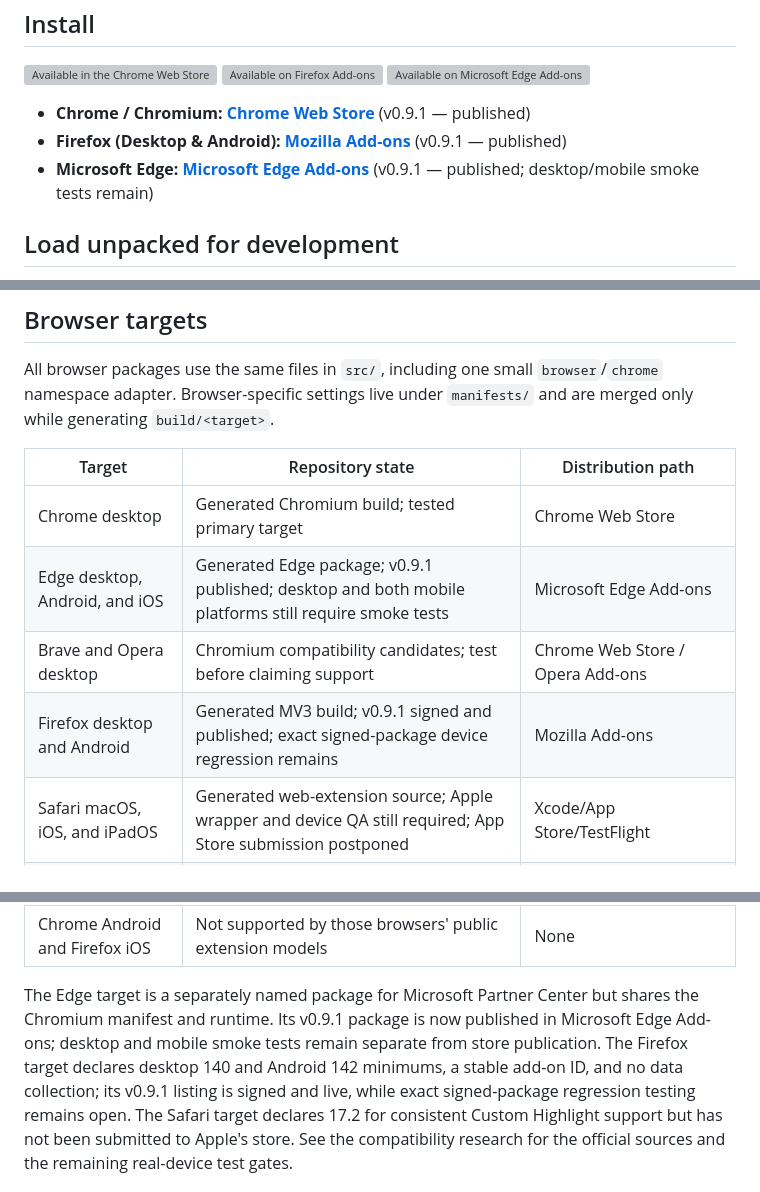
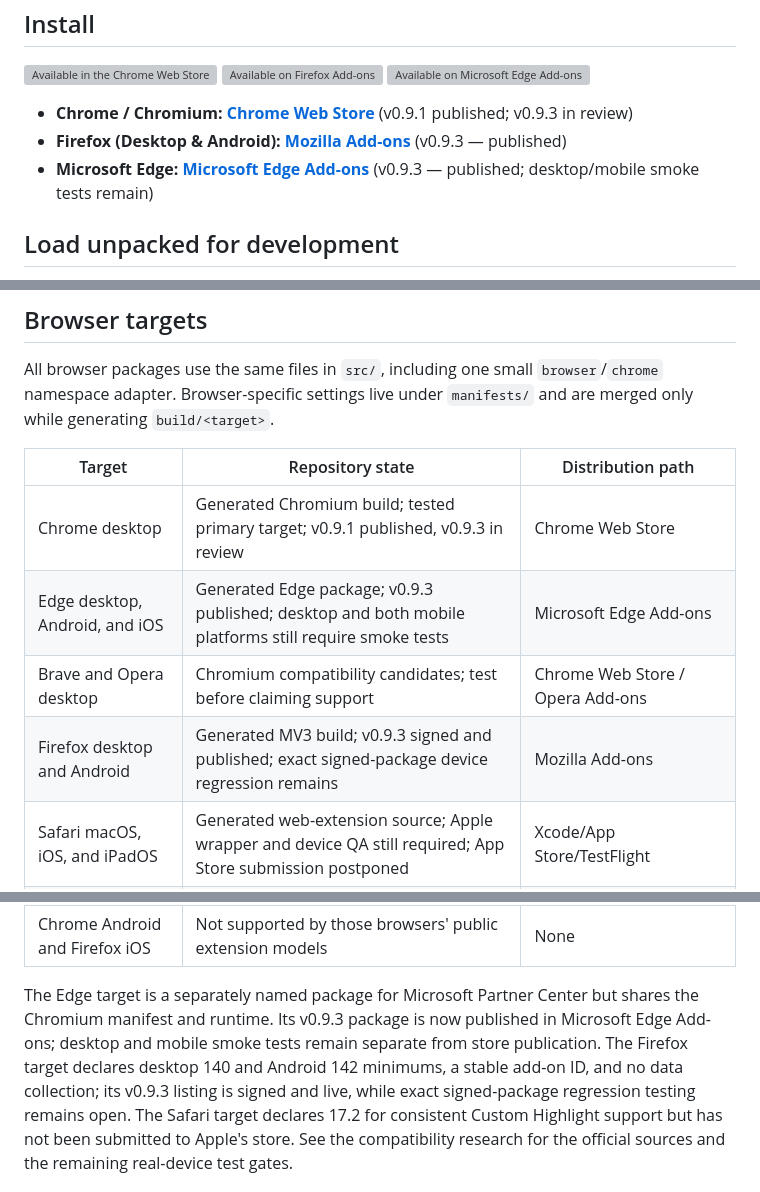
Before and after one commit to vokativ/prepisi, a Markdown page: README.md, 3 parts joined by grey strips. GitHub-like rendering; grey boxes are pictures that could not be loaded.

Commit message:
docs: record v0.9.3 Chrome Web Store submission and live Edge/Firefox store parity

```diff
--- a/README.md
+++ b/README.md
@@ -71,9 +71,9 @@ forking the conversion rules or vocabulary.
   </a>
 </p>
 
-- **Chrome / Chromium:** [**Chrome Web Store**](https://chromewebstore.google.com/detail/prepi%C5%A1i/lgcbhfgbbjdhglmomlgkbeikcngjhikb) (v0.9.1 — published)
-- **Firefox (Desktop & Android):** [**Mozilla Add-ons**](https://addons.mozilla.org/firefox/addon/prepisi-converter/) (v0.9.1 — published)
-- **Microsoft Edge:** [**Microsoft Edge Add-ons**](https://microsoftedge.microsoft.com/addons/detail/prepi%C5%A1i/idgdmkmmdemdhdkenlodijkljpbckool) (v0.9.1 — published; desktop/mobile smoke tests remain)
+- **Chrome / Chromium:** [**Chrome Web Store**](https://chromewebstore.google.com/detail/prepi%C5%A1i/lgcbhfgbbjdhglmomlgkbeikcngjhikb) (v0.9.1 published; v0.9.3 in review)
+- **Firefox (Desktop & Android):** [**Mozilla Add-ons**](https://addons.mozilla.org/firefox/addon/prepisi-converter/) (v0.9.3 — published)
+- **Microsoft Edge:** [**Microsoft Edge Add-ons**](https://microsoftedge.microsoft.com/addons/detail/prepi%C5%A1i/idgdmkmmdemdhdkenlodijkljpbckool) (v0.9.3 — published; desktop/mobile smoke tests remain)
 
 ## Load unpacked for development
 
@@ -323,10 +323,10 @@ All browser packages use the same files in `src/`, including one small
 
 | Target | Repository state | Distribution path |
 |---|---|---|
-| Chrome desktop | Generated Chromium build; tested primary target | Chrome Web Store |
-| Edge desktop, Android, and iOS | Generated Edge package; v0.9.1 published; desktop and both mobile platforms still require smoke tests | Microsoft Edge Add-ons |
+| Chrome desktop | Generated Chromium build; tested primary target; v0.9.1 published, v0.9.3 in review | Chrome Web Store |
+| Edge desktop, Android, and iOS | Generated Edge package; v0.9.3 published; desktop and both mobile platforms still require smoke tests | Microsoft Edge Add-ons |
 | Brave and Opera desktop | Chromium compatibility candidates; test before claiming support | Chrome Web Store / Opera Add-ons |
-| Firefox desktop and Android | Generated MV3 build; v0.9.1 signed and published; exact signed-package device regression remains | Mozilla Add-ons |
+| Firefox desktop and Android | Generated MV3 build; v0.9.3 signed and published; exact signed-package device regression remains | Mozilla Add-ons |
 | Safari macOS, iOS, and iPadOS | Generated web-extension source; Apple wrapper and device QA still required; App Store submission postponed | Xcode/App Store/TestFlight |
 | Yandex Android | Exploratory Chromium-mobile target after a published Chrome build | Chrome/Opera catalog or developer loading |
 | Orion iOS/iPadOS | Exploratory manual Safari-extension compatibility test, not a release target | User-installed compatible extension |
@@ -334,10 +334,10 @@ All browser packages use the same files in `src/`, including one small
 | Chrome Android and Firefox iOS | Not supported by those browsers' public extension models | None |
 
 The Edge target is a separately named package for Microsoft Partner Center but
-shares the Chromium manifest and runtime. Its v0.9.1 package is now published
+shares the Chromium manifest and runtime. Its v0.9.3 package is now published
 in Microsoft Edge Add-ons; desktop and mobile smoke tests remain separate from
 store publication. The Firefox target declares desktop 140 and Android 142
-minimums, a stable add-on ID, and no data collection; its v0.9.1 listing is
+minimums, a stable add-on ID, and no data collection; its v0.9.3 listing is
 signed and live, while exact signed-package regression testing remains open.
 The Safari target declares 17.2 for consistent Custom Highlight support but has
 not been submitted to Apple's store. See the compatibility research for the
```
Also changed, not shown: other parts of README.md (+1 -1 lines), docs/LAUNCH_AND_SOCIAL.md (+4 -4 lines), docs/PROJECT_STATUS.md (+20 -20 lines).
